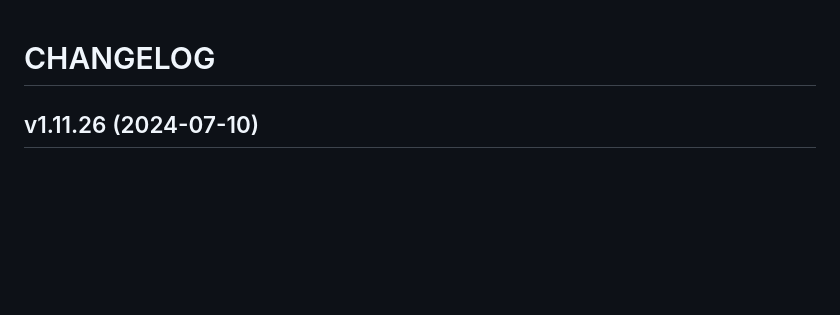
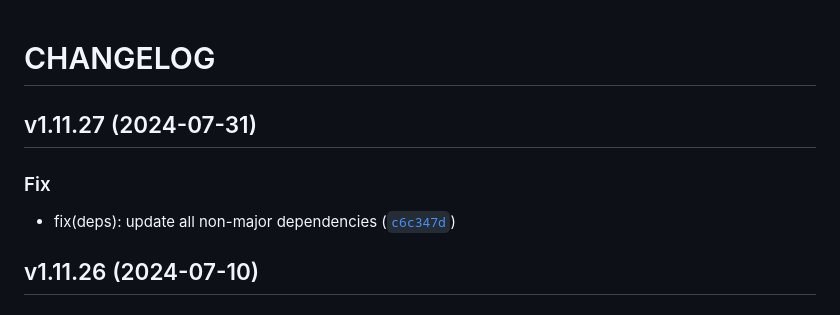
Before and after one commit to ngshiheng/burplist, a Markdown page: CHANGELOG.md, the part around the change. GitHub-like rendering; blank space fills up the shorter version.

Commit message:
1.11.27
Automatically generated by python-semantic-release

```diff
--- a/CHANGELOG.md
+++ b/CHANGELOG.md
@@ -1,5 +1,11 @@
 # CHANGELOG
 
+## v1.11.27 (2024-07-31)
+
+### Fix
+
+* fix(deps): update all non-major dependencies ([`c6c347d`](https://github.com/ngshiheng/burplist/commit/c6c347d7f6d5d3c3b3e9e04f938c5092b7b05f5f))
+
 ## v1.11.26 (2024-07-10)
 
 ### Fix
```
